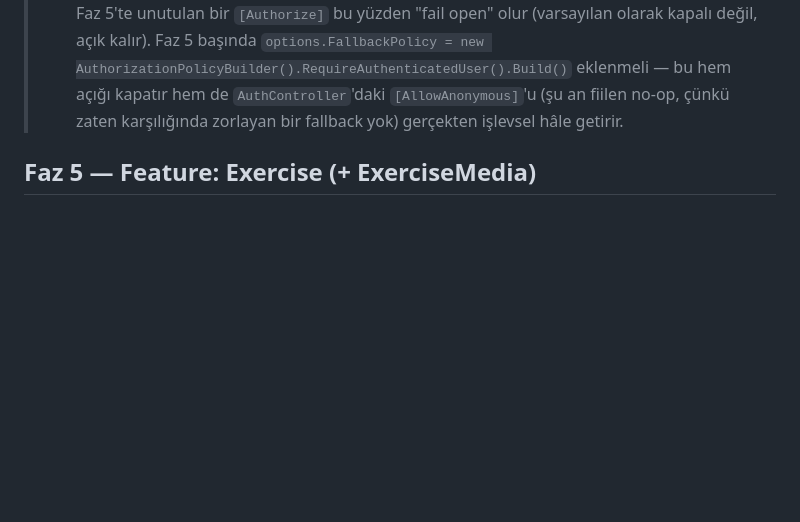
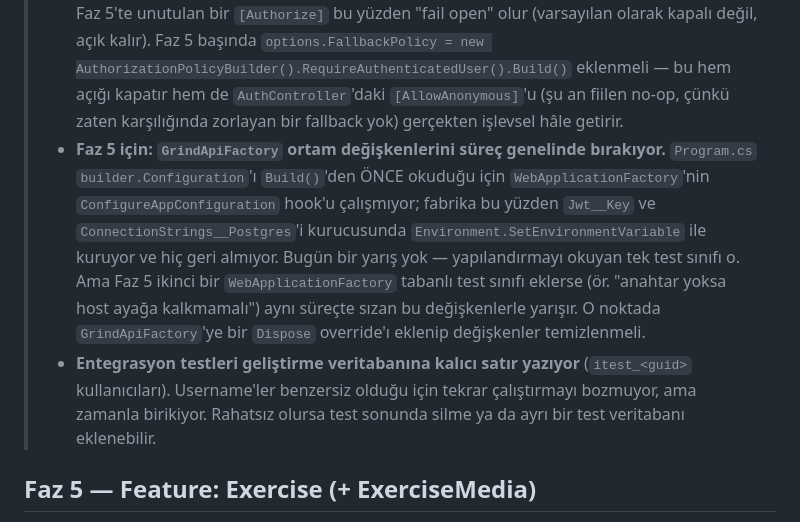
Before and after one commit to efeyapagan/GRIND, a Markdown page: PLAN.md, the part around the change. GitHub-like rendering; blank space fills up the shorter version.

Commit message:
docs: final review'un iki kalinti bulgusu Faz 5 notlarina eklendi
Ikisi de bugun gercek bir soruna yol acmiyor (re-review dogruladi), ama biri
Faz 5 ikinci bir WebApplicationFactory test sinifi ekledigi anda tuzaga donusur:
GrindApiFactory surec genelindeki ortam degiskenlerini hic geri almiyor.

Co-Authored-By: Claude Opus 5 <noreply@anthropic.com>

```diff
--- a/PLAN.md
+++ b/PLAN.md
@@ -141,6 +141,17 @@
 >   new AuthorizationPolicyBuilder().RequireAuthenticatedUser().Build()` eklenmeli — bu hem
 >   açığı kapatır hem de `AuthController`'daki `[AllowAnonymous]`'u (şu an fiilen no-op, çünkü
 >   zaten karşılığında zorlayan bir fallback yok) gerçekten işlevsel hâle getirir.
+> - **Faz 5 için: `GrindApiFactory` ortam değişkenlerini süreç genelinde bırakıyor.**
+>   `Program.cs` `builder.Configuration`'ı `Build()`'den ÖNCE okuduğu için `WebApplicationFactory`'nin
+>   `ConfigureAppConfiguration` hook'u çalışmıyor; fabrika bu yüzden `Jwt__Key` ve
+>   `ConnectionStrings__Postgres`'i kurucusunda `Environment.SetEnvironmentVariable` ile kuruyor ve
+>   hiç geri almıyor. Bugün bir yarış yok — yapılandırmayı okuyan tek test sınıfı o. Ama Faz 5
+>   ikinci bir `WebApplicationFactory` tabanlı test sınıfı eklerse (ör. "anahtar yoksa host
+>   ayağa kalkmamalı") aynı süreçte sızan bu değişkenlerle yarışır. O noktada `GrindApiFactory`'ye
+>   bir `Dispose` override'ı eklenip değişkenler temizlenmeli.
+> - **Entegrasyon testleri geliştirme veritabanına kalıcı satır yazıyor** (`itest_<guid>`
+>   kullanıcıları). Username'ler benzersiz olduğu için tekrar çalıştırmayı bozmuyor, ama zamanla
+>   birikiyor. Rahatsız olursa test sonunda silme ya da ayrı bir test veritabanı eklenebilir.
 
 ## Faz 5 — Feature: Exercise (+ ExerciseMedia)
 - [ ] 5.1 DTO + service: listeleme (global + kendi, arşivliler hariç), oluşturma,
```
